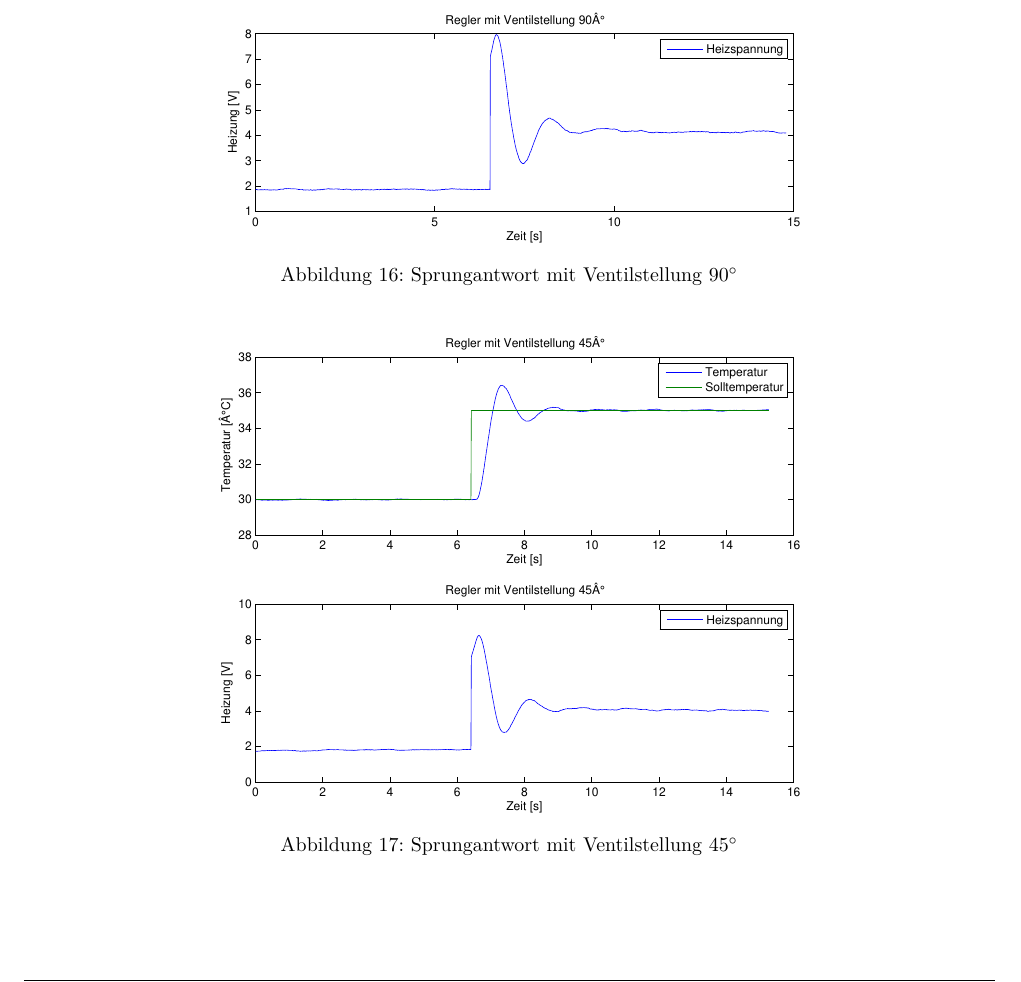
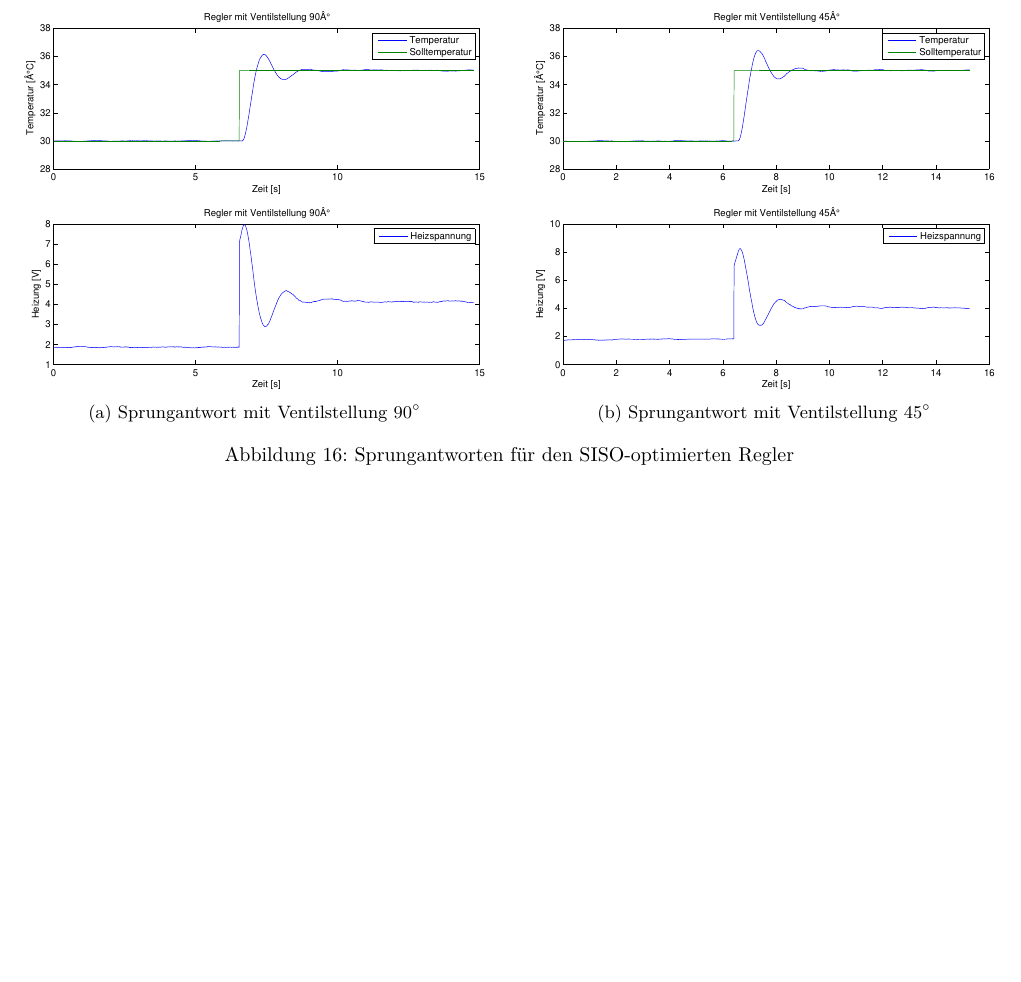
Before and after one commit to daniw/rt-l, a LaTeX document (luftkanal/luftkanal.tex, which reads luftkanal/09/test.tex): part of page 15 of 18 before the commit and part of page 15 of 17 after it, cut so that both start at the same text, the shorter picture padded with empty space. Compiled offline with pdfLaTeX.

Commit message:
Plot korriiert

```diff
--- a/luftkanal/09/test.tex
+++ b/luftkanal/09/test.tex
@@ -1,16 +1,20 @@
 \section{Test Regler}
 \begin{figure}[h!]
-    \centering
-    \includegraphics[width=0.6\textwidth]{09/pi_siso_full_plot.pdf}
-    \caption{Sprungantwort mit Ventilstellung 90$^\circ$}
-    \label{fig:09a}
+	\centering
+	\begin{subfigure}{0.475\textwidth}
+		\includegraphics[width=1\textwidth]{09/pi_siso_full_plot.pdf}
+		\caption{Sprungantwort mit Ventilstellung 90$^\circ$}
+		\label{fig:09a}
+    	\end{subfigure}
+	\hfill{}
+	\begin{subfigure}{0.475\textwidth}
+		\includegraphics[width=1\textwidth]{09/pi_siso_half_plot.pdf}
+		\caption{Sprungantwort mit Ventilstellung 45$^\circ$}
+		\label{fig:09b}
+	\end{subfigure}
+	\caption{Sprungantworten für den SISO-optimierten Regler}
 \end{figure}
-\begin{figure}[h!]
-    \centering
-    \includegraphics[width=0.6\textwidth]{09/pi_siso_half_plot.pdf}
-    \caption{Sprungantwort mit Ventilstellung 45$^\circ$}
-    \label{fig:09b}
-\end{figure}
+
 \begin{table}[h!]
 	\centering
 	\begin{tabular}{l c c c}
```
